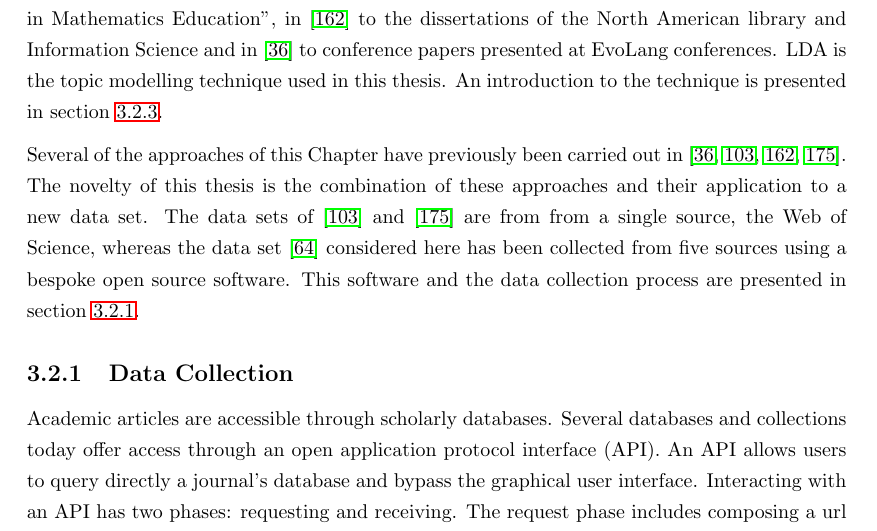
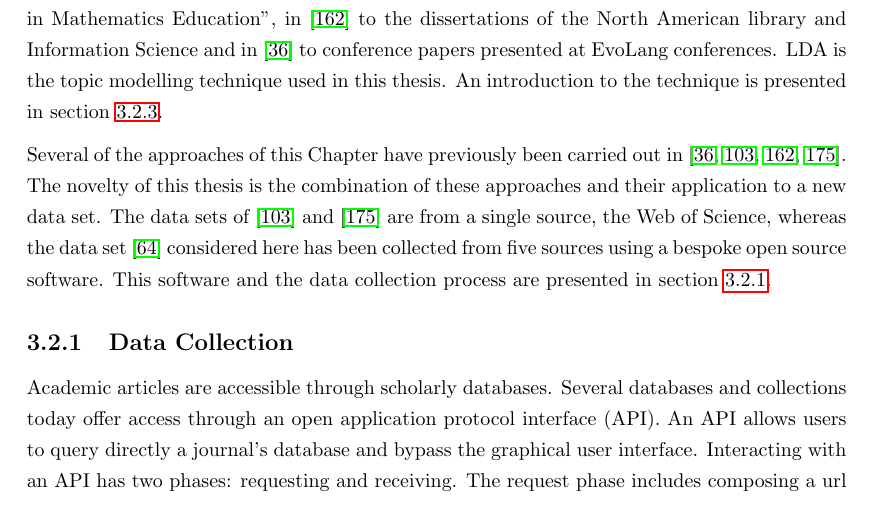
Before and after one commit to Nikoleta-v3/Thesis, a LaTeX thesis (main.tex, which reads src/chapters/03/main.tex): part of page 29 of 94, cut so that both start at the same text. Compiled offline with pdfLaTeX; a LaTeX package or settings file that is missing is left out.

Commit message:
removes left over word from edit
Co-Authored-By: Vince Knight <vincent.knight@gmail.com>

```diff
--- a/src/chapters/03/main.tex
+++ b/src/chapters/03/main.tex
@@ -106,7 +106,7 @@ Several of the approaches of this Chapter have previously been carried
 out in~\cite{Bergmann2018,Liu2015,Sugimoto2011, youngblood2018}. The novelty of this
 thesis is the combination of these approaches and their application to a new data
 set. The data sets of~\cite{Liu2015} and~\cite{youngblood2018} are from
-from a single source, the Web of Science, whereas the data set~\cite{pd_data_2018}
+ a single source, the Web of Science, whereas the data set~\cite{pd_data_2018}
 considered here has been collected from five sources using a bespoke open source
 software. This software and the data collection process are presented in
 section~\ref{section:data_collection_arcas}.
```
